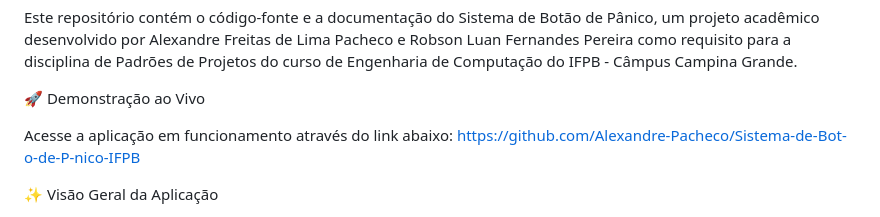
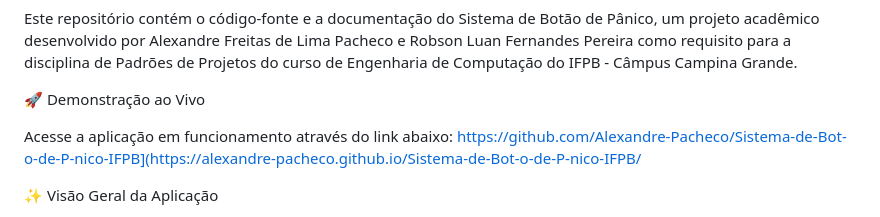
Before and after one commit to Alexandre-Pacheco/Sistema-de-Bot-o-de-P-nico-IFPB, a Markdown page: README.md, the part around the change. GitHub-like rendering.

```diff
--- a/README.md
+++ b/README.md
@@ -5,7 +5,7 @@ Este repositório contém o código-fonte e a documentação do Sistema de Botã
 🚀 Demonstração ao Vivo
 
 Acesse a aplicação em funcionamento através do link abaixo:
-https://github.com/Alexandre-Pacheco/Sistema-de-Bot-o-de-P-nico-IFPB
+https://github.com/Alexandre-Pacheco/Sistema-de-Bot-o-de-P-nico-IFPB](https://alexandre-pacheco.github.io/Sistema-de-Bot-o-de-P-nico-IFPB/
 
 ✨ Visão Geral da Aplicação
 
```
